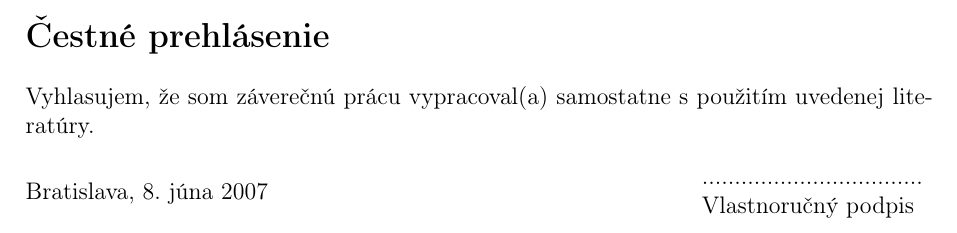
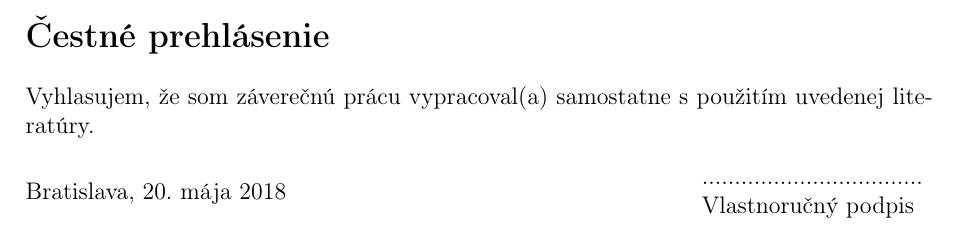
Before and after one commit to gergelytakacs/STU-thesis, a LaTeX thesis (__ZaverecnaPraca.tex, which reads Prehlasenie.tex): part of page 7 of 27, cut so that both start at the same text. Compiled offline with pdfLaTeX.

Commit message:
Dokumenty

```diff
--- a/Prehlasenie.tex
+++ b/Prehlasenie.tex
@@ -5,7 +5,7 @@
 
 Vyhlasujem, že som záverečnú prácu vypracoval(a) samostatne s použitím uvedenej literatúry.\\
 
-\noindent Bratislava, 8. júna 2007 \hfill $\begin{array}{rl}
+\noindent Bratislava, 20. mája 2018 \hfill $\begin{array}{rl}
                                           &\text{..................................}\\
                                           &\text{Vlastnoručný podpis}\\
                                            \end{array}$
```
Also changed, not shown: dokumenty/Ministerstvo/vynos_o_vzore_obalu.pdf (added), dokumenty/STU/metod_opatrenie_c_1_2010__k_crzp.pdf (added), dokumenty/SjF/smernica_3.pdf (added), 3 other files.
